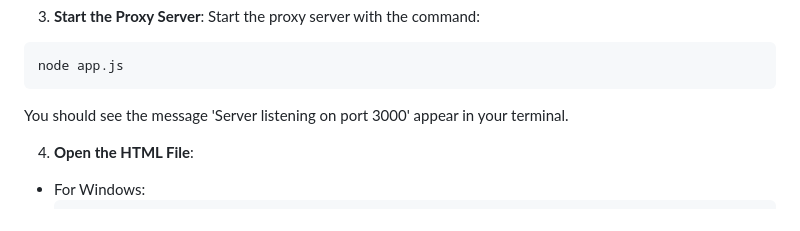
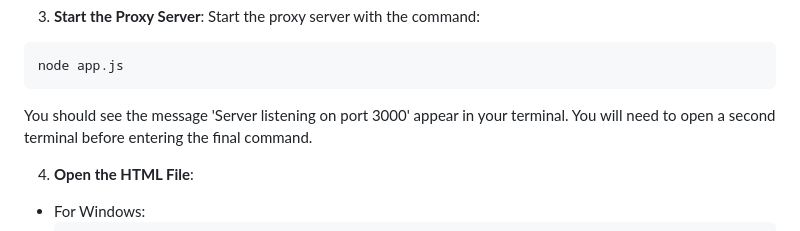
Before and after one commit to spcmarine/JET-Challenge, a Markdown page: README.md, the part around the change. GitHub-like rendering.

````diff
--- a/README.md
+++ b/README.md
@@ -29,7 +29,7 @@ To get started with this project, follow these steps:
   ```
 
 
-You should see the message 'Server listening on port 3000' appear in your terminal.
+You should see the message 'Server listening on port 3000' appear in your terminal. You will need to open a second terminal before entering the final command.
 
 4. **Open the HTML File**:
 - For Windows:
````
